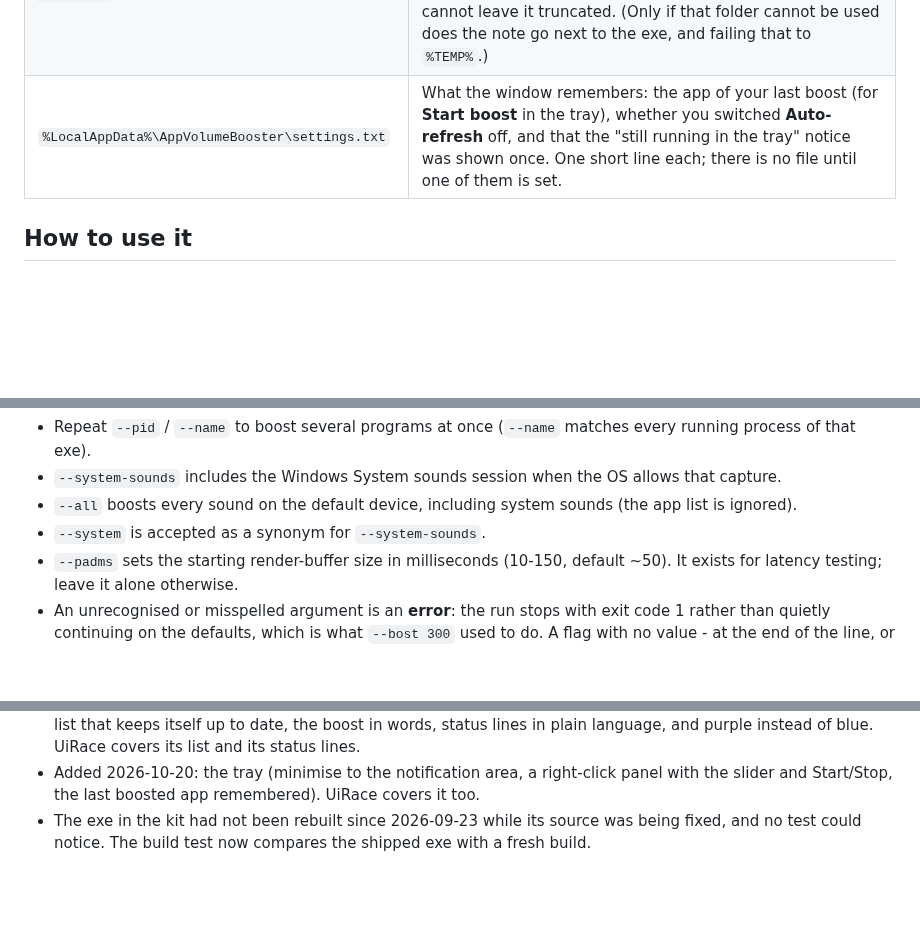
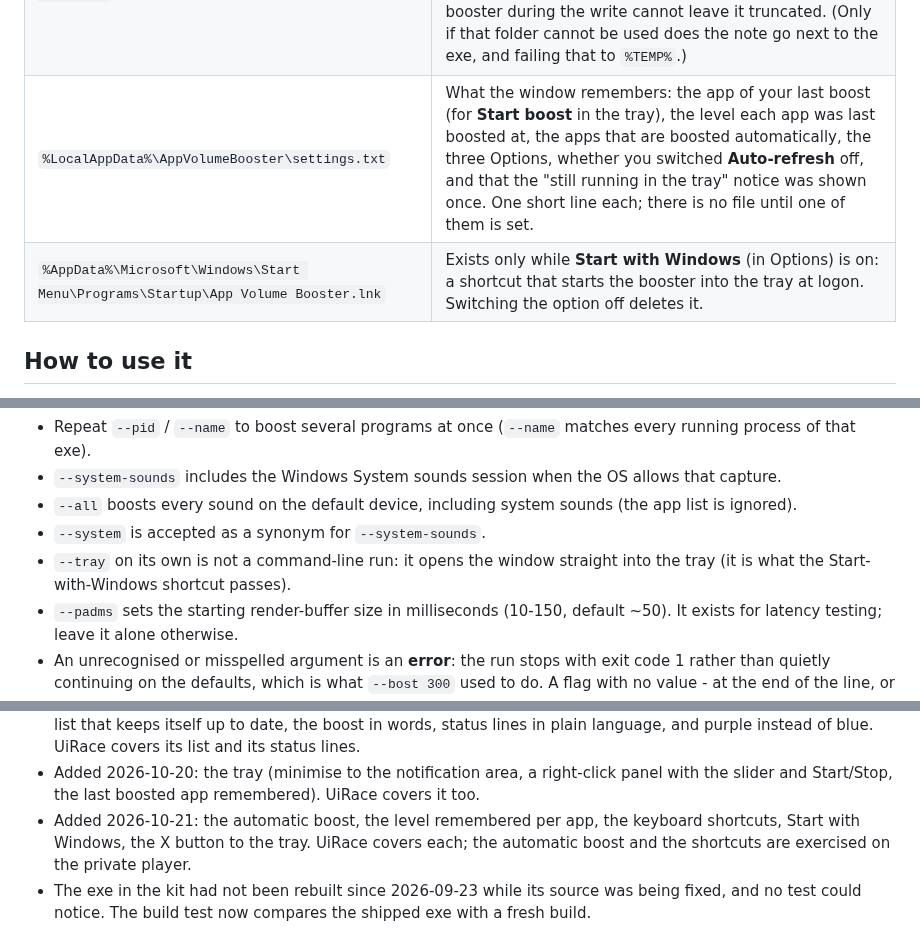
Before and after one commit to C1nderC0ated/AudioMixerFix, a Markdown page: VOLUME-BOOSTER.md, 3 parts joined by grey strips. Drawn GitHub-style; blank space fills up the shorter version.

```diff
--- a/VOLUME-BOOSTER.md
+++ b/VOLUME-BOOSTER.md
@@ -12,7 +14,8 @@ installation. If you never run it, it does nothing.
 | `VolumeBooster\AppVolumeBooster.cs` | Complete source code, one file. |
 | `VolumeBooster\Build-Booster.cmd` | Rebuilds the exe using the C# compiler that ships inside Windows - works even on a freshly reinstalled machine with no tools. It compiles to a temporary file and only then replaces the exe, so a failed rebuild leaves the working binary you already had and exits non-zero instead of reporting success. |
 | `%LocalAppData%\AppVolumeBooster\booster-state.txt` | Appears only while a boost is active (crash-recovery data, see below). Deleted automatically. There is one per Windows user, shared by every copy of the exe, wherever a copy sits - a read-only folder included. Written through a temporary file and an atomic replace, so killing the booster during the write cannot leave it truncated. (Only if that folder cannot be used does the note go next to the exe, and failing that to `%TEMP%`.) |
-| `%LocalAppData%\AppVolumeBooster\settings.txt` | What the window remembers: the app of your last boost (for **Start boost** in the tray), whether you switched **Auto-refresh** off, and that the "still running in the tray" notice was shown once. One short line each; there is no file until one of them is set. |
+| `%LocalAppData%\AppVolumeBooster\settings.txt` | What the window remembers: the app of your last boost (for **Start boost** in the tray), the level each app was last boosted at, the apps that are boosted automatically, the three Options, whether you switched **Auto-refresh** off, and that the "still running in the tray" notice was shown once. One short line each; there is no file until one of them is set. |
+| `%AppData%\Microsoft\Windows\Start Menu\Programs\Startup\App Volume Booster.lnk` | Exists only while **Start with Windows** (in Options) is on: a shortcut that starts the booster into the tray at logon. Switching the option off deletes it. |
 
 ## How to use it
 
@@ -107,6 +117,7 @@ and writes a one-line result to `--log`.
 - `--system-sounds` includes the Windows System sounds session when the OS allows that capture.
 - `--all` boosts every sound on the default device, including system sounds (the app list is ignored).
 - `--system` is accepted as a synonym for `--system-sounds`.
+- `--tray` on its own is not a command-line run: it opens the window straight into the tray (it is what the Start-with-Windows shortcut passes).
 - `--padms` sets the starting render-buffer size in milliseconds (10-150, default ~50). It exists for latency testing; leave it alone otherwise.
 - An unrecognised or misspelled argument is an **error**: the run stops with exit code 1 rather than quietly continuing on the defaults, which is what `--bost 300` used to do. A flag with no value - at the end of the line, or followed by another flag - is reported the same way.
 - `--boost` is clamped to 100-500, and the `--log` line reports the value actually applied rather than the one requested, so `--boost 5000` logs `boost=500`.
@@ -193,6 +204,9 @@ brackets); the audio tests again used only the private near-silent test process.
   plain language, and purple instead of blue. UiRace covers its list and its status lines.
 - Added 2026-10-20: the tray (minimise to the notification area, a right-click panel with the
   slider and Start/Stop, the last boosted app remembered). UiRace covers it too.
+- Added 2026-10-21: the automatic boost, the level remembered per app, the keyboard
+  shortcuts, Start with Windows, the X button to the tray. UiRace covers each; the automatic
+  boost and the shortcuts are exercised on the private player.
 - The exe in the kit had not been rebuilt since 2026-09-23 while its source was being fixed,
   and no test could notice. The build test now compares the shipped exe with a fresh build.
 
```
Also changed, not shown: other parts of VOLUME-BOOSTER.md (+10 -1 lines), README.md (+4 -1 lines), VolumeBooster/booster-window.png (added), 6 other files.
